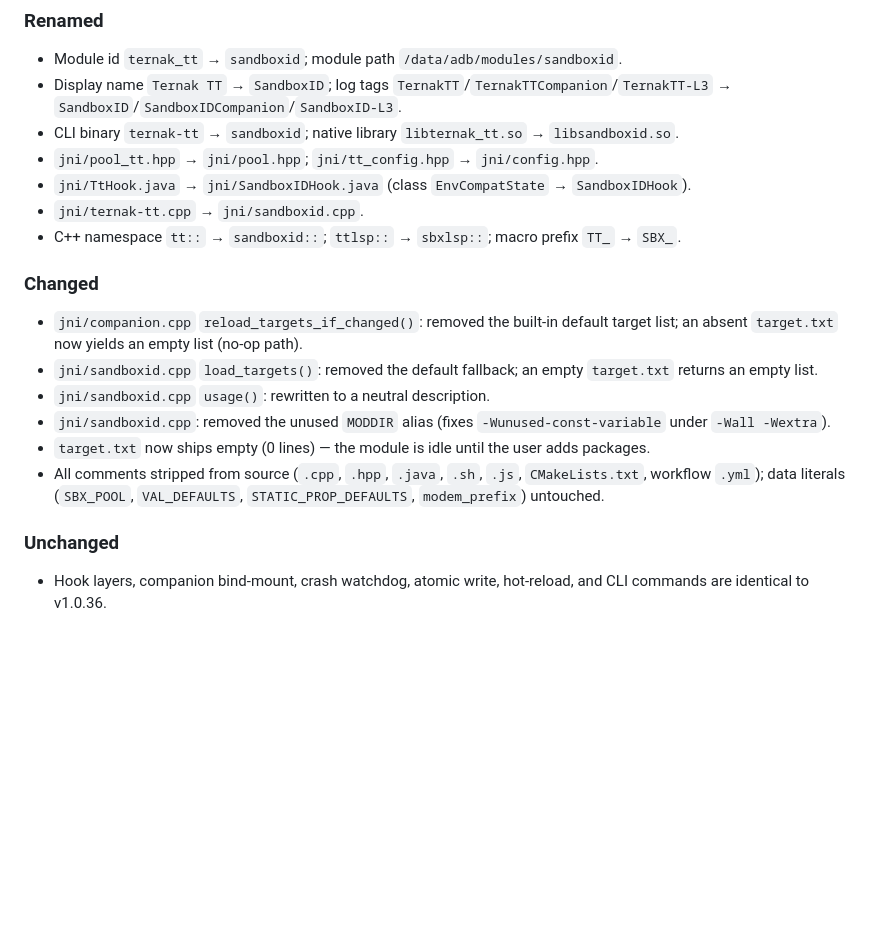
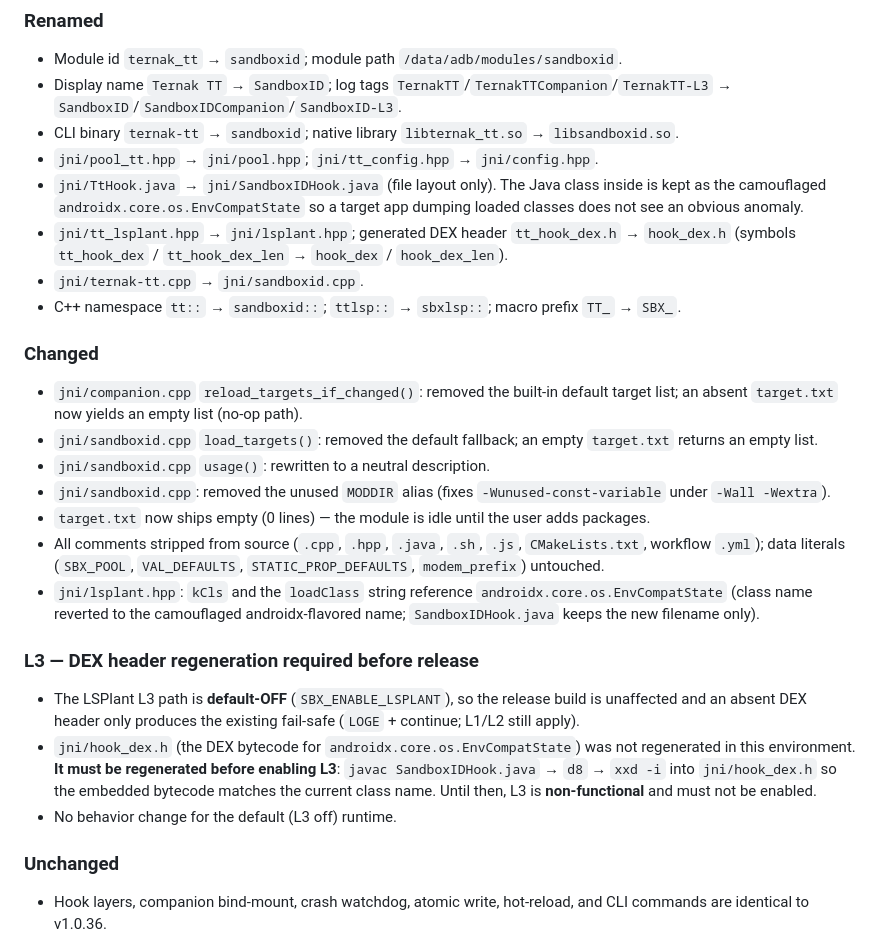
Before and after one commit to Ilham311/SandboxID, a Markdown page: CHANGELOG.md, the part around the change. Rendered like a GitHub page; blank space fills up the shorter version.

Commit message:
docs(L3): mark DEX header regeneration required before release
L3 (SBX_ENABLE_LSPLANT) is default-OFF, so the release build is unaffected and an
absent DEX header only triggers the existing fail-safe. jni/hook_dex.h (DEX bytecode
for androidx.core.os.EnvCompatState) was not regenerated in this environment and must
be regenerated (javac -> d8 -> xxd -i) before L3 is enabled; until then L3 is
non-functional. Also note the class name revert and lsplant/hook_dex renames in the
v2.0.0 entry.

```diff
--- a/CHANGELOG.md
+++ b/CHANGELOG.md
@@ -13,7 +13,11 @@ unchanged; this release is naming, cleanup, and default-emptying only.
 - Display name `Ternak TT` → `SandboxID`; log tags `TernakTT`/`TernakTTCompanion`/`TernakTT-L3` → `SandboxID`/`SandboxIDCompanion`/`SandboxID-L3`.
 - CLI binary `ternak-tt` → `sandboxid`; native library `libternak_tt.so` → `libsandboxid.so`.
 - `jni/pool_tt.hpp` → `jni/pool.hpp`; `jni/tt_config.hpp` → `jni/config.hpp`.
-- `jni/TtHook.java` → `jni/SandboxIDHook.java` (class `EnvCompatState` → `SandboxIDHook`).
+- `jni/TtHook.java` → `jni/SandboxIDHook.java` (file layout only). The Java class
+  inside is kept as the camouflaged `androidx.core.os.EnvCompatState` so a target
+  app dumping loaded classes does not see an obvious anomaly.
+- `jni/tt_lsplant.hpp` → `jni/lsplant.hpp`; generated DEX header `tt_hook_dex.h` →
+  `hook_dex.h` (symbols `tt_hook_dex` / `tt_hook_dex_len` → `hook_dex` / `hook_dex_len`).
 - `jni/ternak-tt.cpp` → `jni/sandboxid.cpp`.
 - C++ namespace `tt::` → `sandboxid::`; `ttlsp::` → `sbxlsp::`; macro prefix `TT_` → `SBX_`.
 
@@ -25,6 +29,19 @@ unchanged; this release is naming, cleanup, and default-emptying only.
 - `jni/sandboxid.cpp`: removed the unused `MODDIR` alias (fixes `-Wunused-const-variable` under `-Wall -Wextra`).
 - `target.txt` now ships empty (0 lines) — the module is idle until the user adds packages.
 - All comments stripped from source (`.cpp`, `.hpp`, `.java`, `.sh`, `.js`, `CMakeLists.txt`, workflow `.yml`); data literals (`SBX_POOL`, `VAL_DEFAULTS`, `STATIC_PROP_DEFAULTS`, `modem_prefix`) untouched.
+- `jni/lsplant.hpp`: `kCls` and the `loadClass` string reference `androidx.core.os.EnvCompatState` (class name reverted to the camouflaged androidx-flavored name; `SandboxIDHook.java` keeps the new filename only).
+
+### L3 — DEX header regeneration required before release
+
+- The LSPlant L3 path is **default-OFF** (`SBX_ENABLE_LSPLANT`), so the release build
+  is unaffected and an absent DEX header only produces the existing fail-safe
+  (`LOGE` + continue; L1/L2 still apply).
+- `jni/hook_dex.h` (the DEX bytecode for `androidx.core.os.EnvCompatState`) was not
+  regenerated in this environment. **It must be regenerated before enabling L3**:
+  `javac SandboxIDHook.java` → `d8` → `xxd -i` into `jni/hook_dex.h` so the embedded
+  bytecode matches the current class name. Until then, L3 is **non-functional** and must
+  not be enabled.
+- No behavior change for the default (L3 off) runtime.
 
 ### Unchanged
 
```
